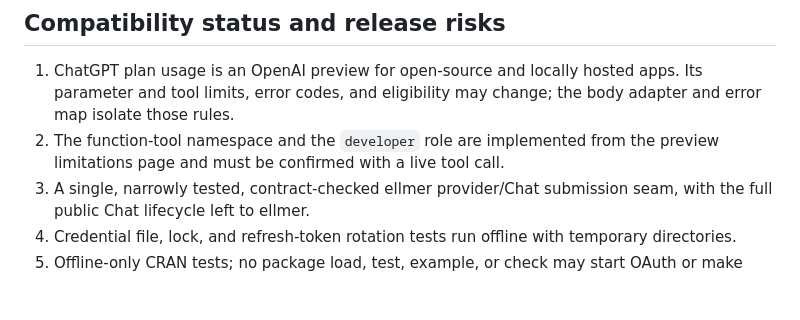
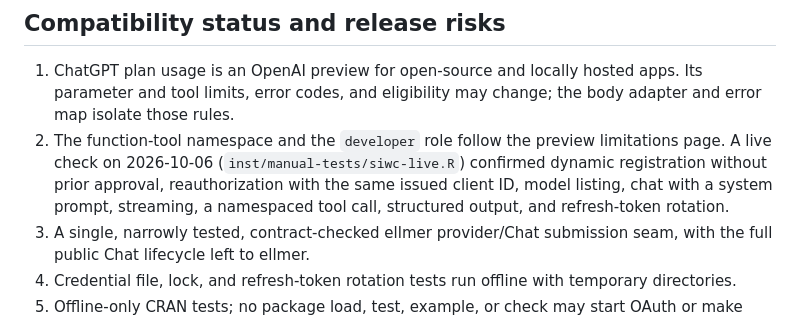
Before and after one commit to simxnherrera/ellmercodex, a Markdown page: docs/technical-design.md, the part around the change. Drawn GitHub-style; blank space fills up the shorter version.

Commit message:
Record the live Sign in with ChatGPT check
Co-Authored-By: Claude Opus 5.5 <noreply@anthropic.com>

```diff
--- a/docs/technical-design.md
+++ b/docs/technical-design.md
@@ -311,8 +311,12 @@ these helpers.
 1. ChatGPT plan usage is an OpenAI preview for open-source and locally hosted
    apps. Its parameter and tool limits, error codes, and eligibility may
    change; the body adapter and error map isolate those rules.
-2. The function-tool namespace and the `developer` role are implemented from
-   the preview limitations page and must be confirmed with a live tool call.
+2. The function-tool namespace and the `developer` role follow the preview
+   limitations page. A live check on 2026-10-06
+   (`inst/manual-tests/siwc-live.R`) confirmed dynamic registration without
+   prior approval, reauthorization with the same issued client ID, model
+   listing, chat with a system prompt, streaming, a namespaced tool call,
+   structured output, and refresh-token rotation.
 3. A single, narrowly tested, contract-checked ellmer provider/Chat submission
    seam, with the full public Chat lifecycle left to ellmer.
 4. Credential file, lock, and refresh-token rotation tests run offline with
```
